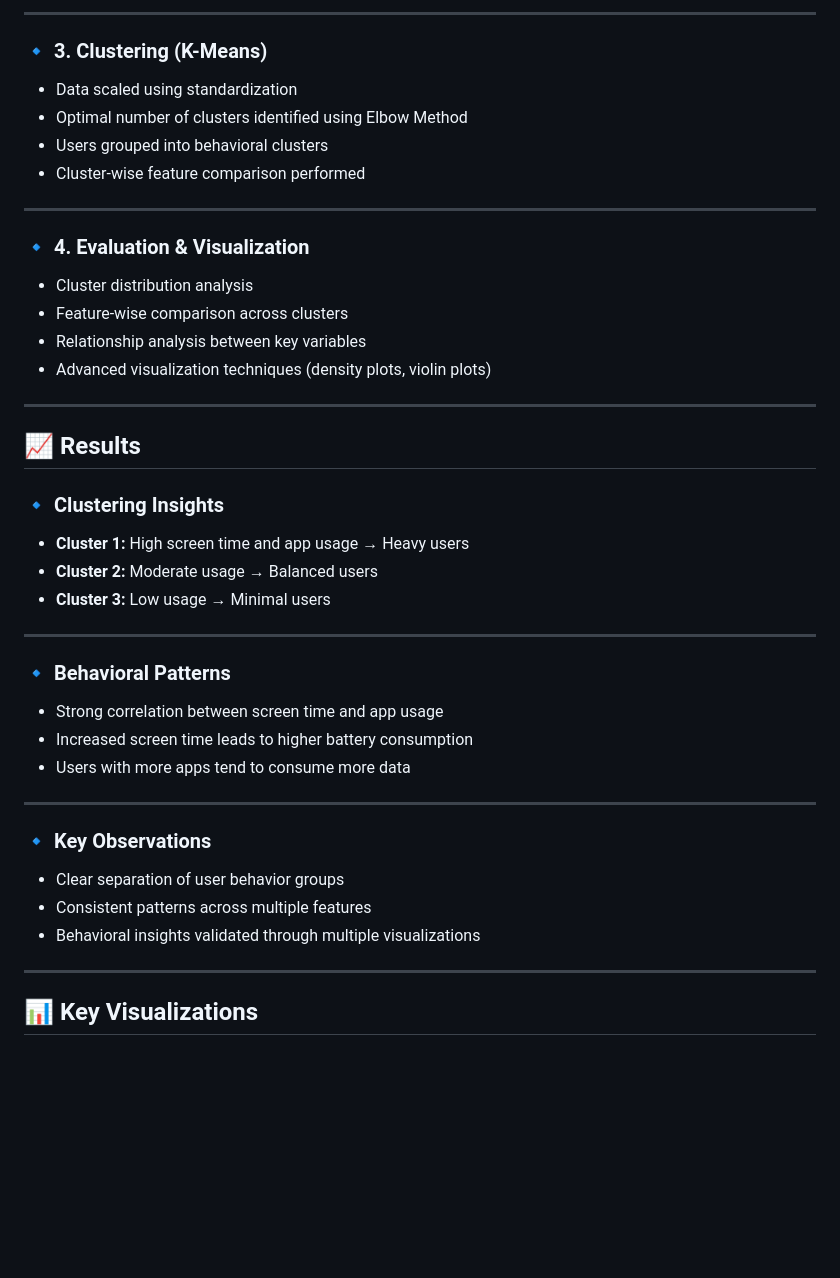
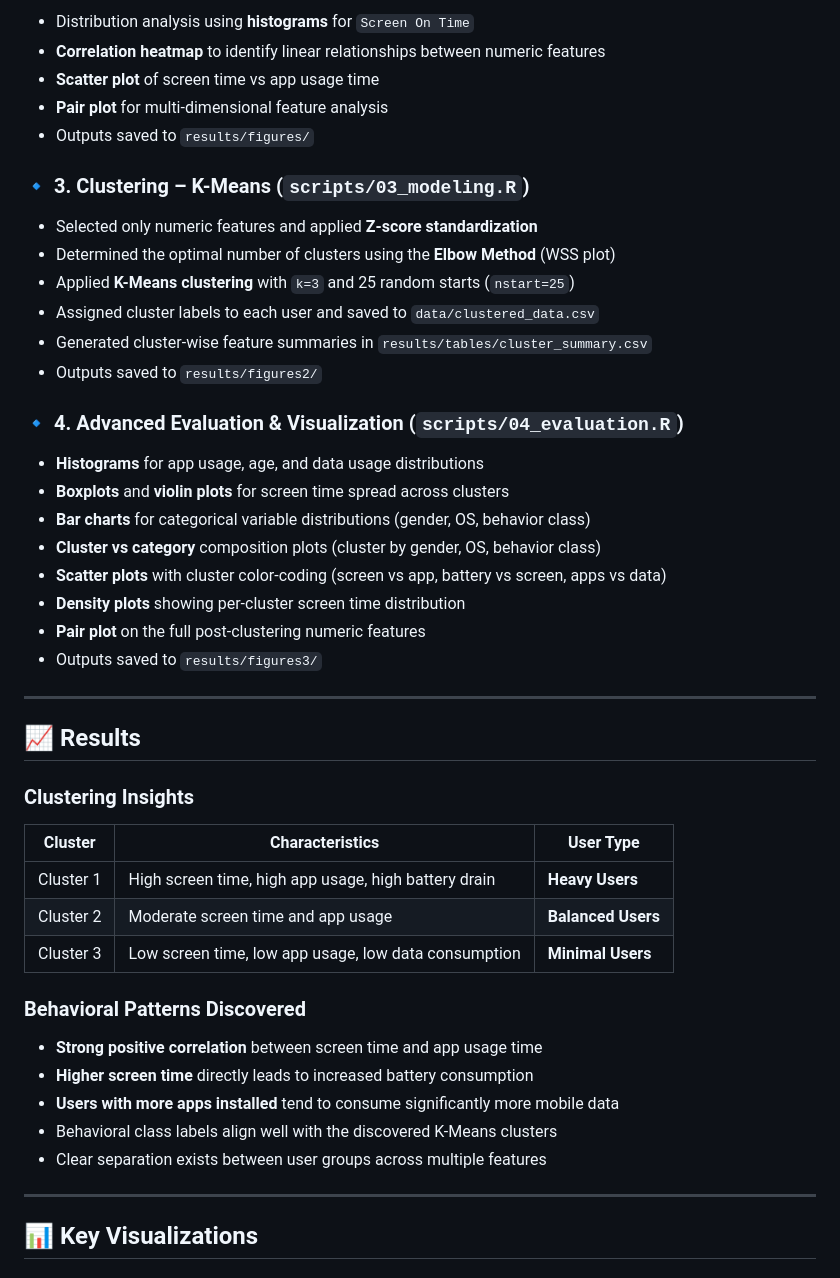
Before and after one commit to Bichu0077/SmartphoneBehavior_Team8, a Markdown page: README.md, the part around one of its changes. Drawn GitHub-style; blank space fills up the shorter version.

```diff
--- a/README.md
+++ b/README.md
@@ -48,42 +68,49 @@ With the rapid increase in smartphone usage, large volumes of behavioral data ar
 
----
+- Distribution analysis using **histograms** for `Screen On Time`
+- **Correlation heatmap** to identify linear relationships between numeric features
+- **Scatter plot** of screen time vs app usage time
+- **Pair plot** for multi-dimensional feature analysis
+- Outputs saved to `results/figures/`
 
-### 🔹 3. Clustering (K-Means)
-- Data scaled using standardization
-- Optimal number of clusters identified using Elbow Method
-- Users grouped into behavioral clusters
-- Cluster-wise feature comparison performed
+### 🔹 3. Clustering – K-Means (`scripts/03_modeling.R`)
 
----
+- Selected only numeric features and applied **Z-score standardization**
+- Determined the optimal number of clusters using the **Elbow Method** (WSS plot)
+- Applied **K-Means clustering** with `k=3` and 25 random starts (`nstart=25`)
+- Assigned cluster labels to each user and saved to `data/clustered_data.csv`
+- Generated cluster-wise feature summaries in `results/tables/cluster_summary.csv`
+- Outputs saved to `results/figures2/`
 
-### 🔹 4. Evaluation & Visualization
-- Cluster distribution analysis
-- Feature-wise comparison across clusters
-- Relationship analysis between key variables
-- Advanced visualization techniques (density plots, violin plots)
+### 🔹 4. Advanced Evaluation & Visualization (`scripts/04_evaluation.R`)
+
+- **Histograms** for app usage, age, and data usage distributions
+- **Boxplots** and **violin plots** for screen time spread across clusters
+- **Bar charts** for categorical variable distributions (gender, OS, behavior class)
+- **Cluster vs category** composition plots (cluster by gender, OS, behavior class)
+- **Scatter plots** with cluster color-coding (screen vs app, battery vs screen, apps vs data)
+- **Density plots** showing per-cluster screen time distribution
+- **Pair plot** on the full post-clustering numeric features
+- Outputs saved to `results/figures3/`
 
 ---
 
 ## 📈 Results
 
-### 🔹 Clustering Insights
-- **Cluster 1:** High screen time and app usage → Heavy users
-- **Cluster 2:** Moderate usage → Balanced users
-- **Cluster 3:** Low usage → Minimal users
+### Clustering Insights
 
----
+| Cluster | Characteristics | User Type |
+|---------|-----------------|-----------|
+| Cluster 1 | High screen time, high app usage, high battery drain | **Heavy Users** |
+| Cluster 2 | Moderate screen time and app usage | **Balanced Users** |
+| Cluster 3 | Low screen time, low app usage, low data consumption | **Minimal Users** |
 
-### 🔹 Behavioral Patterns
-- Strong correlation between screen time and app usage
-- Increased screen time leads to higher battery consumption
-- Users with more apps tend to consume more data
+### Behavioral Patterns Discovered
 
----
-
-### 🔹 Key Observations
-- Clear separation of user behavior groups
-- Consistent patterns across multiple features
-- Behavioral insights validated through multiple visualizations
+- **Strong positive correlation** between screen time and app usage time
+- **Higher screen time** directly leads to increased battery consumption
+- **Users with more apps installed** tend to consume significantly more mobile data
+- Behavioral class labels align well with the discovered K-Means clusters
+- Clear separation exists between user groups across multiple features
 
 ---
 
```
Also changed, not shown: other parts of README.md (+139 -58 lines).
